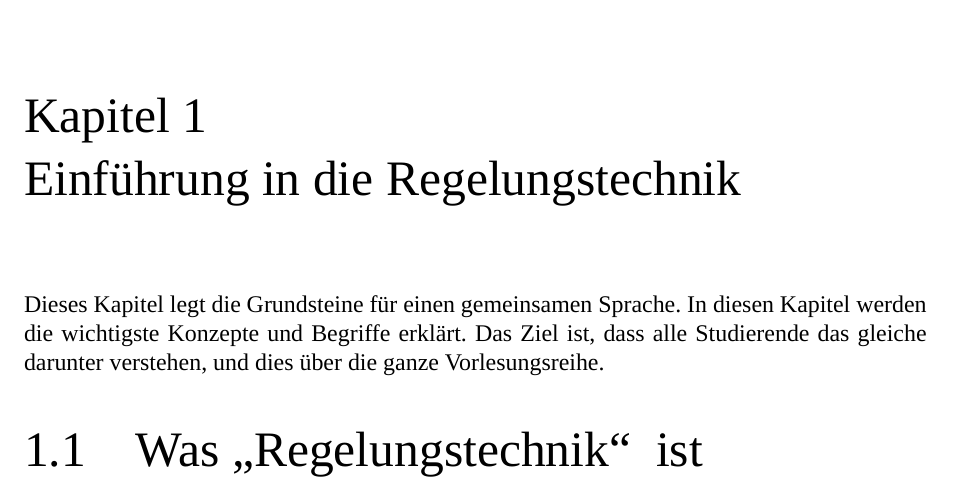
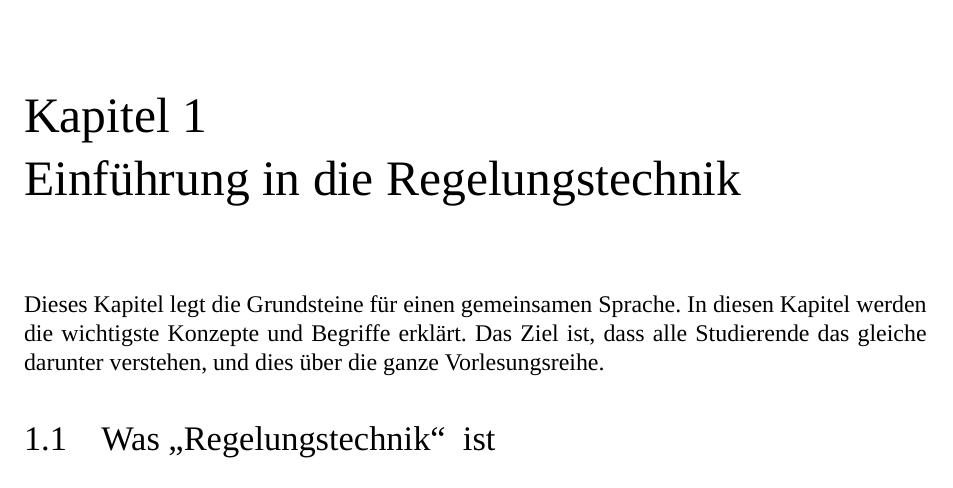
Before and after one commit to notholt/HSRT-Test, a LaTeX book (sandbox/scripts/formatvorlage1.tex): part of the page, cut so that both start at the same text. Compiled offline with XeLaTeX; a missing font is replaced by an installed copy or a similar font.

Commit message:
Update formatvorlage1.tex

```diff
--- a/sandbox/scripts/formatvorlage1.tex
+++ b/sandbox/scripts/formatvorlage1.tex
@@ -24,7 +24,7 @@
   {\vskip-30pt\fontspec{DINOT-Regular.otf}\large}
   {\parbox[b]{0.5\linewidth}{\thesubject}\hfill \includegraphics[scale=1]{logos/Logo_HSRT_Schwarz}\vspace{40pt} \huge \chaptername~\thechapter}{2pt}{\fontspec{DINOT-Medium.otf}\Huge}
 \titleformat{\section}
-  {\fontspec{BlenderPro-Medium.otf}\huge}
+  {\fontspec{BlenderPro-Medium.otf}\Large}
   {\thesection}{1em}{}
 
 
```
